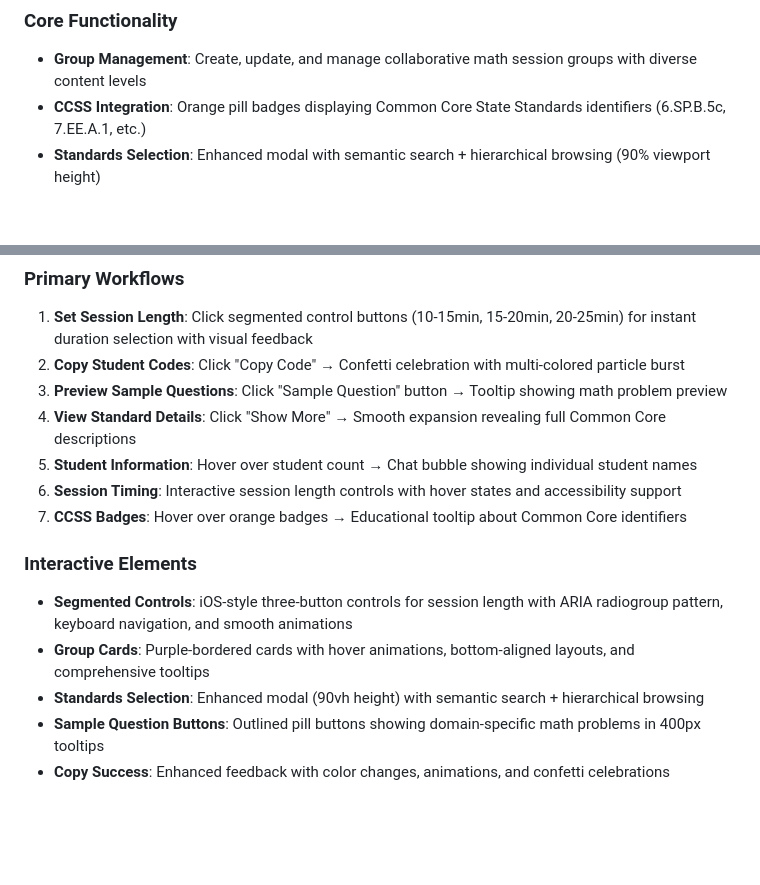
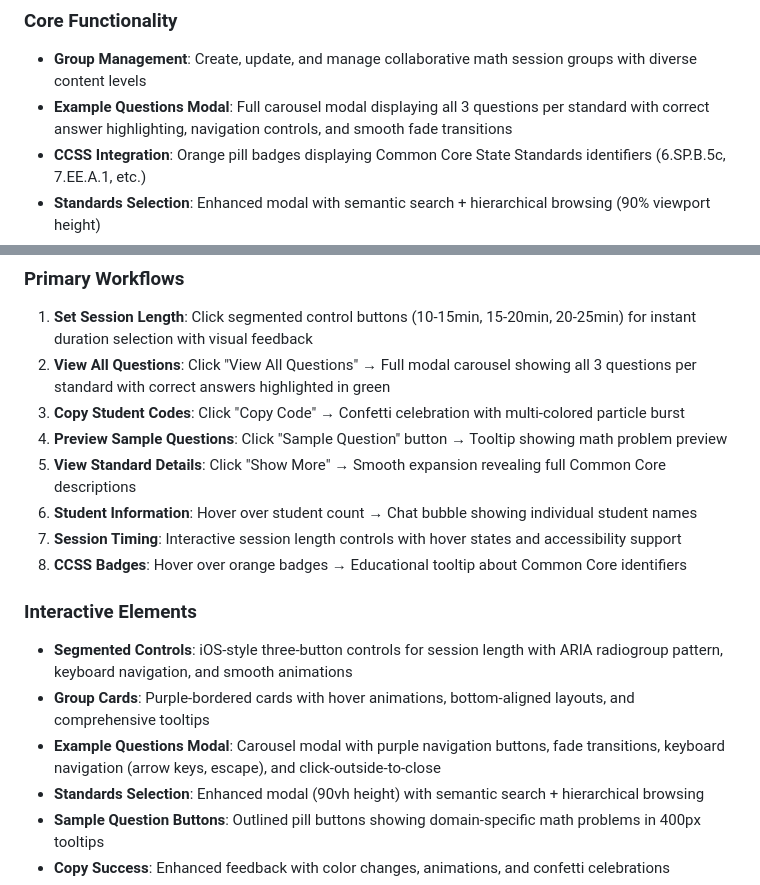
Before and after one commit to undeadpickle/OKO-Teacher-Group-Creation, a Markdown page: README.md, 2 parts joined by grey strips. GitHub-like rendering; blank space fills up the shorter version.

Commit message:
Enhance changelog and README documentation for Example Questions Modal implementation
- Added detailed descriptions of the new Example Questions Modal, including its carousel functionality, navigation controls, and correct answer highlighting.
- Updated README.md to reflect the new modal's features and its integration into the core functionality of the OKO Teacher Dashboard.
- Improved clarity on user workflows related to viewing all questions and navigating through the modal.

Updated project files: .giga/memory/memory.md and docs/to-do-list.md.

```diff
--- a/README.md
+++ b/README.md
@@ -6,6 +6,7 @@ A high-fidelity prototype for the OKO Teacher Dashboard's "Group Creation" flow,
 
 ### Core Functionality
 - **Group Management**: Create, update, and manage collaborative math session groups with diverse content levels
+- **Example Questions Modal**: Full carousel modal displaying all 3 questions per standard with correct answer highlighting, navigation controls, and smooth fade transitions
 - **CCSS Integration**: Orange pill badges displaying Common Core State Standards identifiers (6.SP.B.5c, 7.EE.A.1, etc.)
 - **Standards Selection**: Enhanced modal with semantic search + hierarchical browsing (90% viewport height)
 - **Template System**: 6 curriculum-aligned templates for quick group creation
@@ -90,16 +91,18 @@ The prototype implements OKO's comprehensive visual design system:
 
 ### Primary Workflows
 1. **Set Session Length**: Click segmented control buttons (10-15min, 15-20min, 20-25min) for instant duration selection with visual feedback
-2. **Copy Student Codes**: Click "Copy Code" → Confetti celebration with multi-colored particle burst
-3. **Preview Sample Questions**: Click "Sample Question" button → Tooltip showing math problem preview
-4. **View Standard Details**: Click "Show More" → Smooth expansion revealing full Common Core descriptions
-5. **Student Information**: Hover over student count → Chat bubble showing individual student names
-6. **Session Timing**: Interactive session length controls with hover states and accessibility support
-7. **CCSS Badges**: Hover over orange badges → Educational tooltip about Common Core identifiers
+2. **View All Questions**: Click "View All Questions" → Full modal carousel showing all 3 questions per standard with correct answers highlighted in green
+3. **Copy Student Codes**: Click "Copy Code" → Confetti celebration with multi-colored particle burst
+4. **Preview Sample Questions**: Click "Sample Question" button → Tooltip showing math problem preview
+5. **View Standard Details**: Click "Show More" → Smooth expansion revealing full Common Core descriptions
+6. **Student Information**: Hover over student count → Chat bubble showing individual student names
+7. **Session Timing**: Interactive session length controls with hover states and accessibility support
+8. **CCSS Badges**: Hover over orange badges → Educational tooltip about Common Core identifiers
 
 ### Interactive Elements
 - **Segmented Controls**: iOS-style three-button controls for session length with ARIA radiogroup pattern, keyboard navigation, and smooth animations
 - **Group Cards**: Purple-bordered cards with hover animations, bottom-aligned layouts, and comprehensive tooltips
+- **Example Questions Modal**: Carousel modal with purple navigation buttons, fade transitions, keyboard navigation (arrow keys, escape), and click-outside-to-close
 - **Standards Selection**: Enhanced modal (90vh height) with semantic search + hierarchical browsing
 - **Sample Question Buttons**: Outlined pill buttons showing domain-specific math problems in 400px tooltips
 - **Copy Success**: Enhanced feedback with color changes, animations, and confetti celebrations
```
Also changed, not shown: changelog.md (+10 -0 lines).
